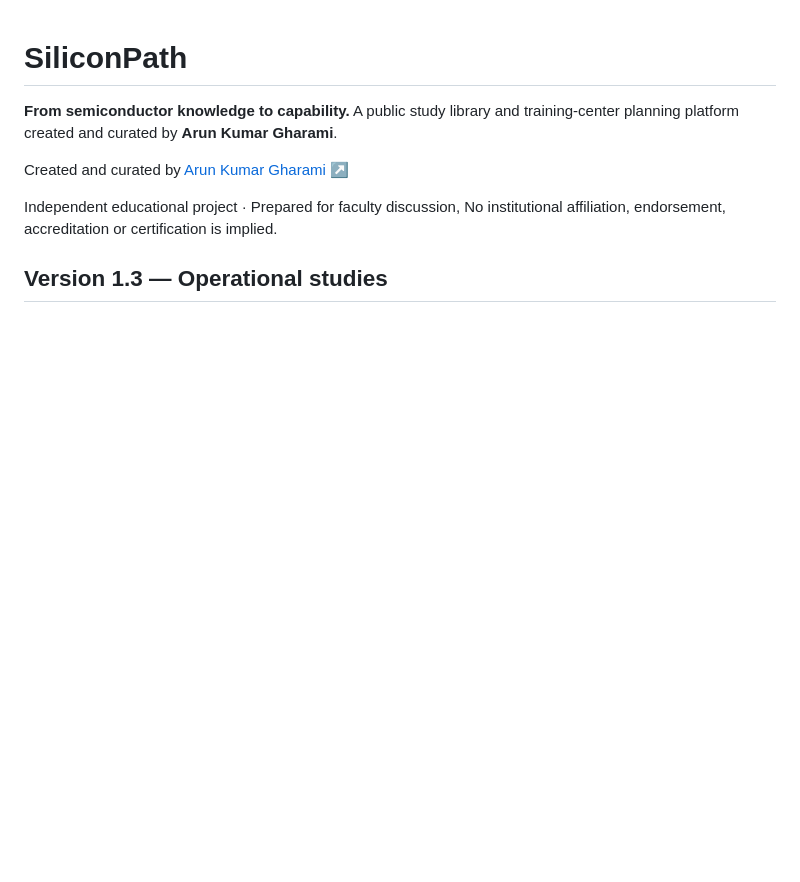
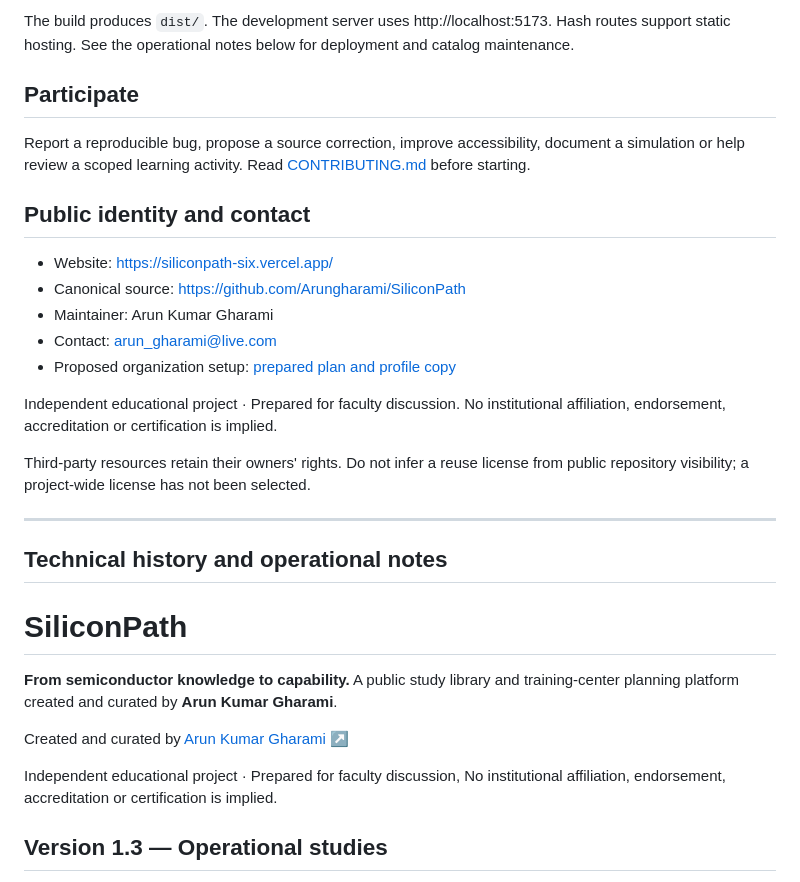
Before and after one commit to Arungharami/SiliconPath, a Markdown page: README.md, the part around one of its changes. Drawn GitHub-style; blank space fills up the shorter version.

Commit message:
Present SiliconPath mission, services, evidence and contribution pathways

```diff
--- a/README.md
+++ b/README.md
@@ -1,3 +53,23 @@
+The build produces `dist/`. The development server uses http://localhost:5173. Hash routes support static hosting. See the operational notes below for deployment and catalog maintenance.
+
+## Participate
+Report a reproducible bug, propose a source correction, improve accessibility, document a simulation or help review a scoped learning activity. Read [CONTRIBUTING.md](CONTRIBUTING.md) before starting.
+
+## Public identity and contact
+- Website: https://siliconpath-six.vercel.app/
+- Canonical source: https://github.com/Arungharami/SiliconPath
+- Maintainer: Arun Kumar Gharami
+- Contact: [arun_gharami@live.com](mailto:arun_gharami@live.com)
+- Proposed organization setup: [prepared plan and profile copy](docs/ORGANIZATION_SETUP.md)
+
+Independent educational project · Prepared for faculty discussion.
+No institutional affiliation, endorsement, accreditation or certification is implied.
+
+Third-party resources retain their owners' rights. Do not infer a reuse license from public repository visibility; a project-wide license has not been selected.
+
+---
+## Technical history and operational notes
+
 # SiliconPath
 
 **From semiconductor knowledge to capability.** A public study library and training-center planning platform created and curated by **Arun Kumar Gharami**.
```
Also changed, not shown: other parts of README.md (+52 -0 lines).
